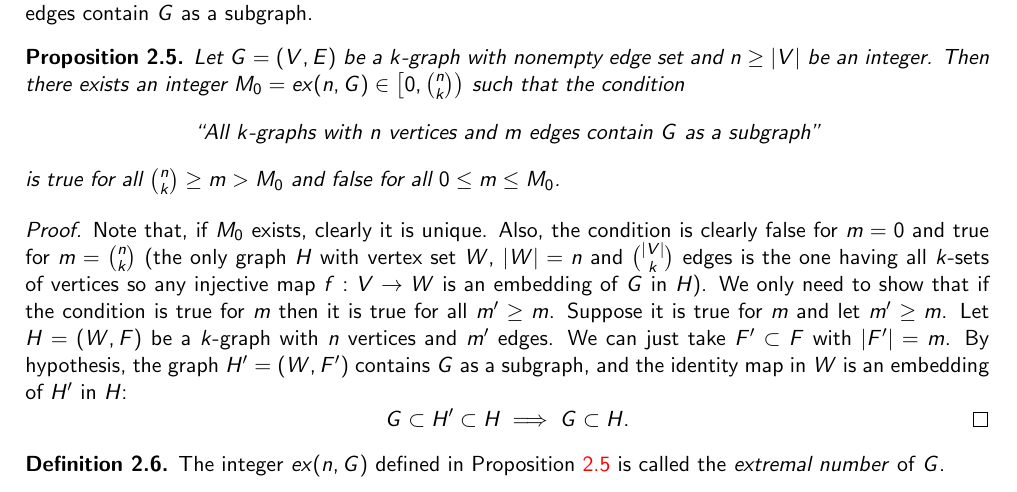
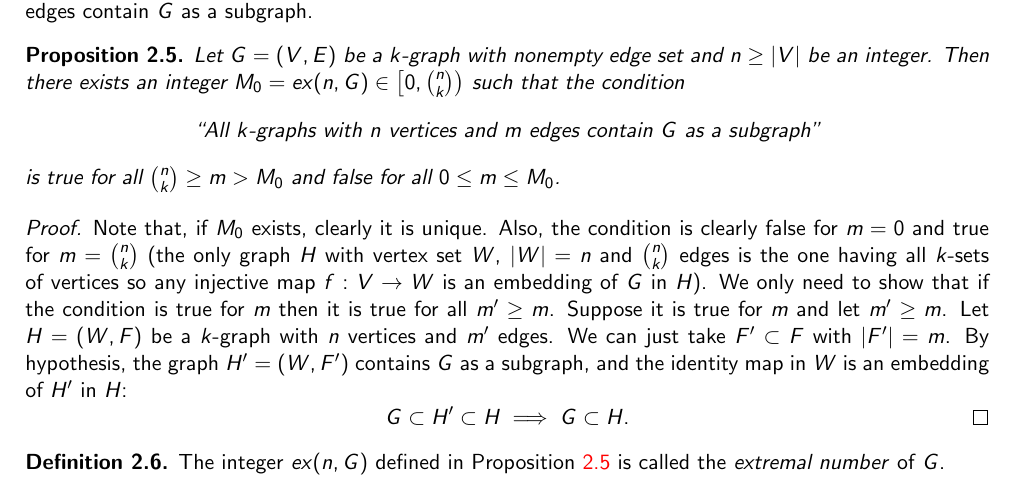
Before and after one commit to ferranEspuna/TFM, a LaTeX thesis (src/thesis.tex, which reads src/sections/preliminaries.tex): part of page 7 of 19, cut so that both start at the same text. Compiled offline with pdfLaTeX.

Commit message:
correct error in proof of existence of ex(n, G)

```diff
--- a/src/sections/preliminaries.tex
+++ b/src/sections/preliminaries.tex
@@ -69,7 +69,7 @@ contain $G$ as a subgraph.
         Note that, if $M_0$ exists, clearly it is unique.
         Also, the condition is clearly false for $m = 0$ and
         true for $m = \binom{n}{k}$
-        (the only graph $H$ with vertex set $W$, $|W|=n$ and $\binom{|V|}{k}$ edges
+        (the only graph $H$ with vertex set $W$, $|W|=n$ and $\binom{n}{k}$ edges
         is the one having all $k$-sets of vertices so any injective map $f: V \to W$
         is an embedding of $G$ in $H$).
         We only need to show that if the condition is true for $m$ then it is true for
```
Also changed, not shown: out/thesis.pdf.
